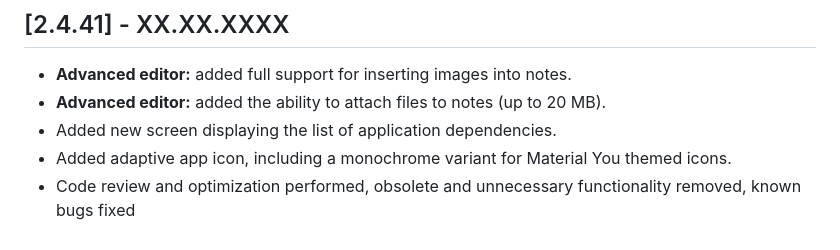
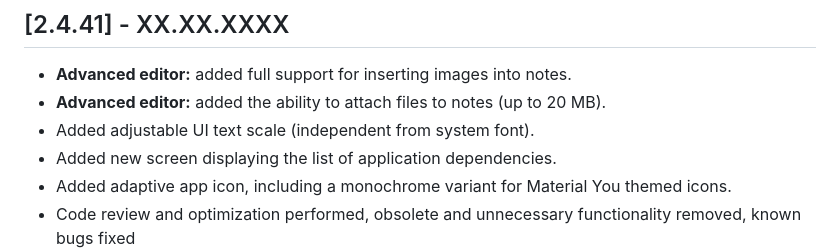
Before and after one commit to pasichDev/MyNotes, a Markdown page: CHANGELOG.md, the part around the change. Rendered like a GitHub page.

Commit message:
fix CHANGELOG.md

```diff
--- a/CHANGELOG.md
+++ b/CHANGELOG.md
@@ -4,6 +4,7 @@
 
 - **Advanced editor:** added full support for inserting images into notes.
 - **Advanced editor:** added the ability to attach files to notes (up to 20 MB).
+- Added adjustable UI text scale (independent from system font).
 - Added new screen displaying the list of application dependencies.
 - Added adaptive app icon, including a monochrome variant for Material You themed icons.
 - Code review and optimization performed, obsolete and unnecessary functionality removed, known bugs
```
